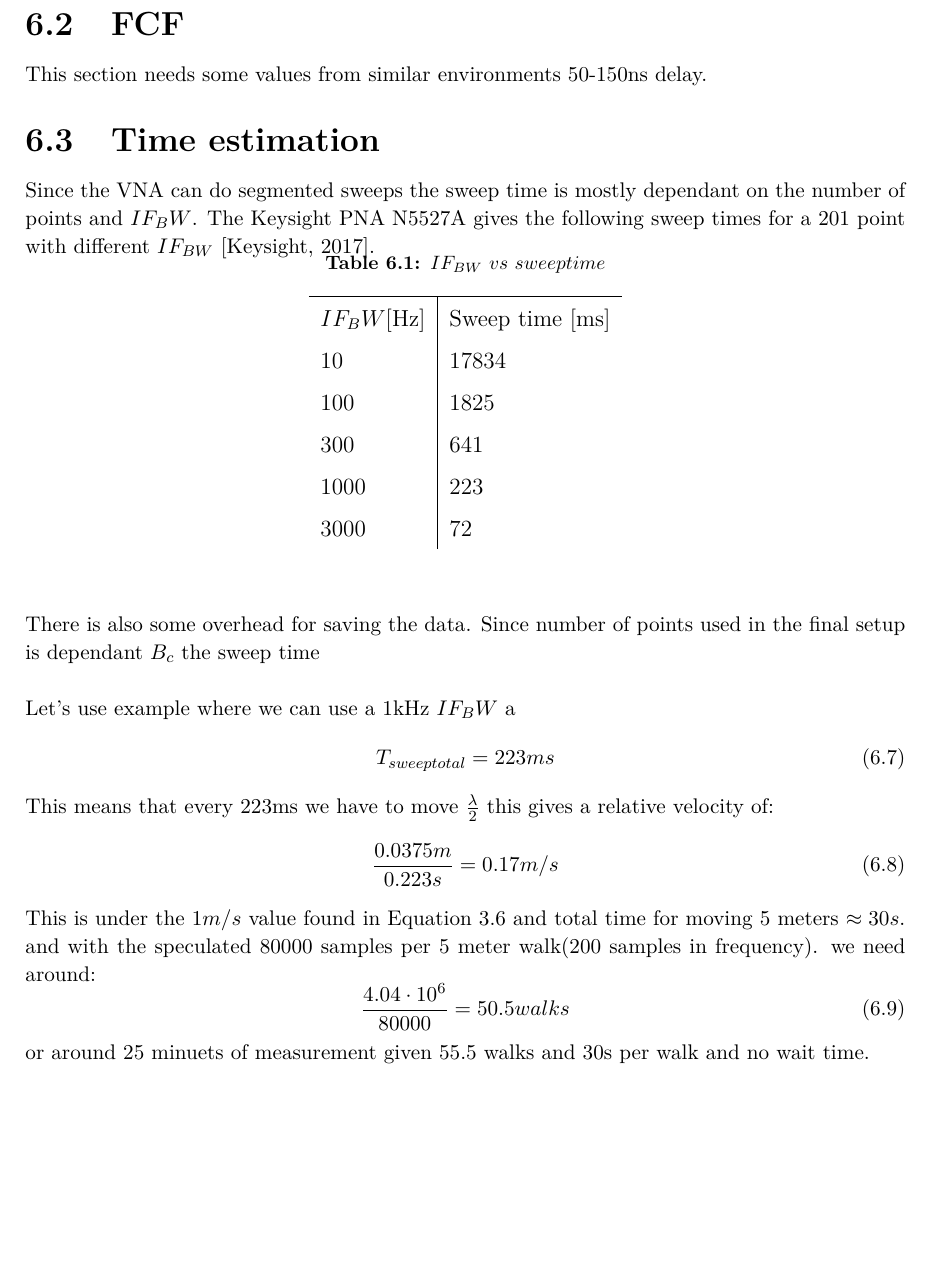
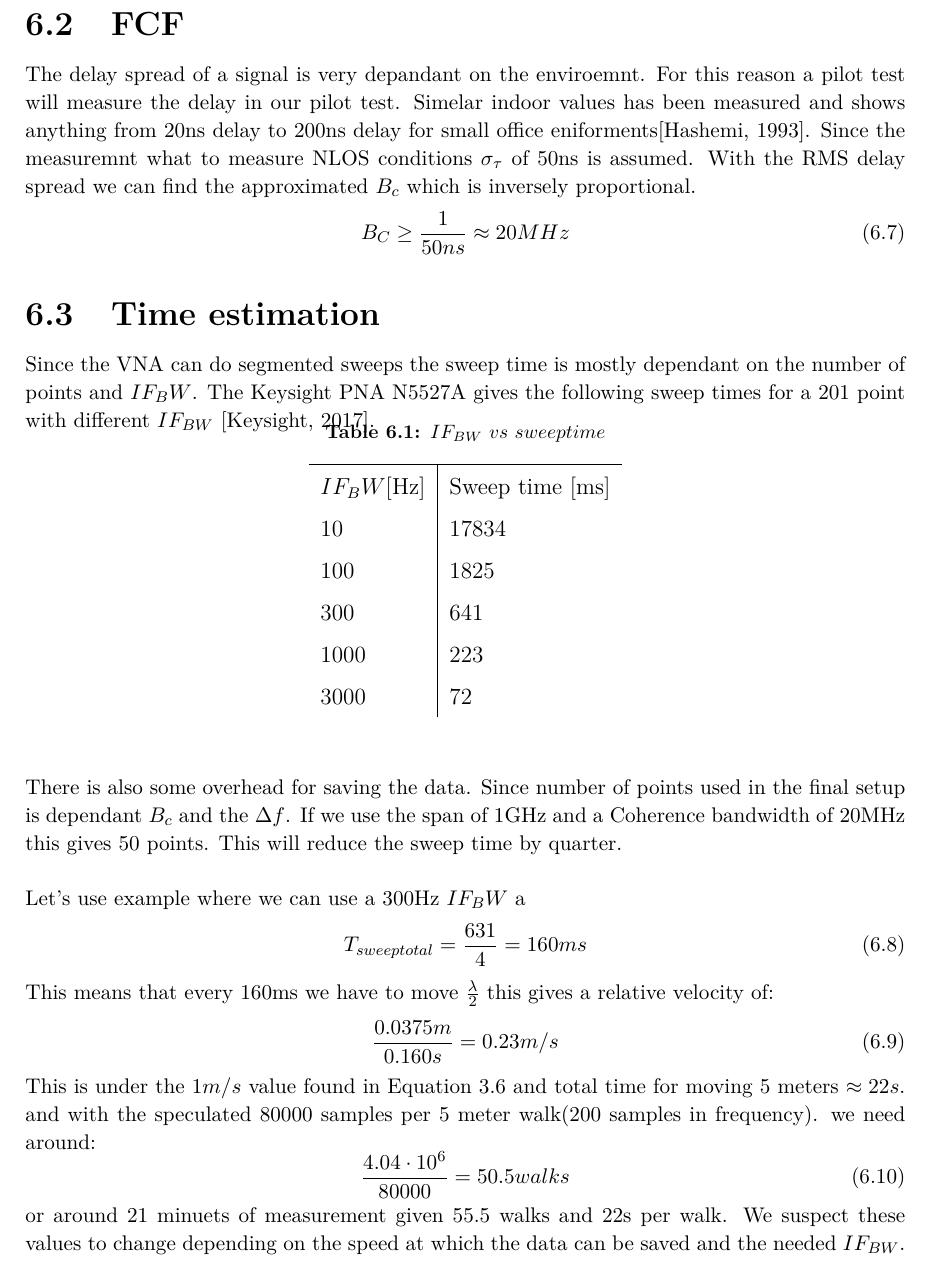
Before and after one commit to tkjj13/P8, a LaTeX thesis (report/main.tex, which reads report/chapter/measurement_campaign.tex): part of page 42 of 50, cut so that both start at the same text, the shorter picture padded with empty space. Compiled offline with pdfLaTeX.

Commit message:
added Coh BW estimation part, added source

```diff
--- a/report/chapter/measurement_campaign.tex
+++ b/report/chapter/measurement_campaign.tex
@@ -148,7 +148,11 @@ The noise floor of the \gls{VNA} scales linearly with a increased $IF_{BW}$\cite
 \end{equation}
 This means the $IF_{BW}$ can be at 250Hz, this will give us faster sweep times at the cost of dynamic range.
 \section{FCF}
-This section needs some values from similar environments 50-150ns delay.
+The delay spread of a signal is very depandant on the enviroemnt. For this reason a pilot test will measure the delay in our pilot test. Simelar indoor values has been measured and shows anything from 20ns delay to 200ns delay for small office eniforments\citep{indoor_delay}. Since the measuremnt what to measure NLOS conditions $\sigma_{\tau}$ of 50ns is assumed. With the RMS delay spread we can find the approximated $B_c$ which is inversely proportional.
+\begin{equation}
+B_C \geq \frac{1}{50ns} \approx 20MHz
+\label{CohBW}
+\end{equation}
 \section{Time estimation}
 Since the \gls{VNA} can do segmented sweeps the sweep time is mostly dependant on the number of points and $IF_BW$.
 The Keysight PNA N5527A gives the following sweep times for a 201 point with different $IF_{BW}$ \citep{Key_PNA}.
@@ -168,23 +172,23 @@ $IF_BW${[}Hz{]} & Sweep time {[}ms{]} \\
 \end{tabular}
 \end{table}
 
-There is also some overhead for saving the data. Since number of points used in the final setup is dependant $B_c$ the sweep time
+There is also some overhead for saving the data. Since number of points used in the final setup is dependant $B_c$ and the $\Delta f$. If we use the span of 1GHz and a Coherence bandwidth of 20MHz this gives 50 points. This will reduce the sweep time by quarter.
 
-Let's use example where we can use a 1kHz $IF_BW$ a
+Let's use example where we can use a 300Hz $IF_BW$ a
 \begin{equation}
-T_{sweep total} = 223ms
+T_{sweep total} = \frac{631}{4} = 160ms
 \end{equation}
-This means that every 223ms we have to move $\frac{\lambda}{2}$ this gives a relative velocity of:
+This means that every 160ms we have to move $\frac{\lambda}{2}$ this gives a relative velocity of:
 \begin{equation}
-\frac{0.0375m}{0.223s} = 0.17 m/s
+\frac{0.0375m}{0.160s} = 0.23 m/s
 \end{equation}
 This is under the $1m/s$ value found in \autoref{min_vel}
-and total time for moving 5 meters $\approx 30s$.
+and total time for moving 5 meters $\approx 22s$.
 and with the speculated 80000 samples per 5 meter walk(200 samples in frequency). we need around:
 \begin{equation}
 \frac{4.04 \cdot 10^6}{80000} = 50.5 walks
 \end{equation}
-or around 25 minuets of measurement given 55.5 walks and 30s per walk and no wait time.
+or around 21 minuets of measurement given 55.5 walks and 22s per walk. We suspect these values to change depending on the speed at which the data can be saved and the needed $IF_{BW}$.
 
 \chapter{Measurement of PDP}
 \section{setup}
```
Also changed, not shown: report/setup/mybib.bib (+9 -0 lines), report/chapter/measurement_campaign.tex (4 more changed lines).
